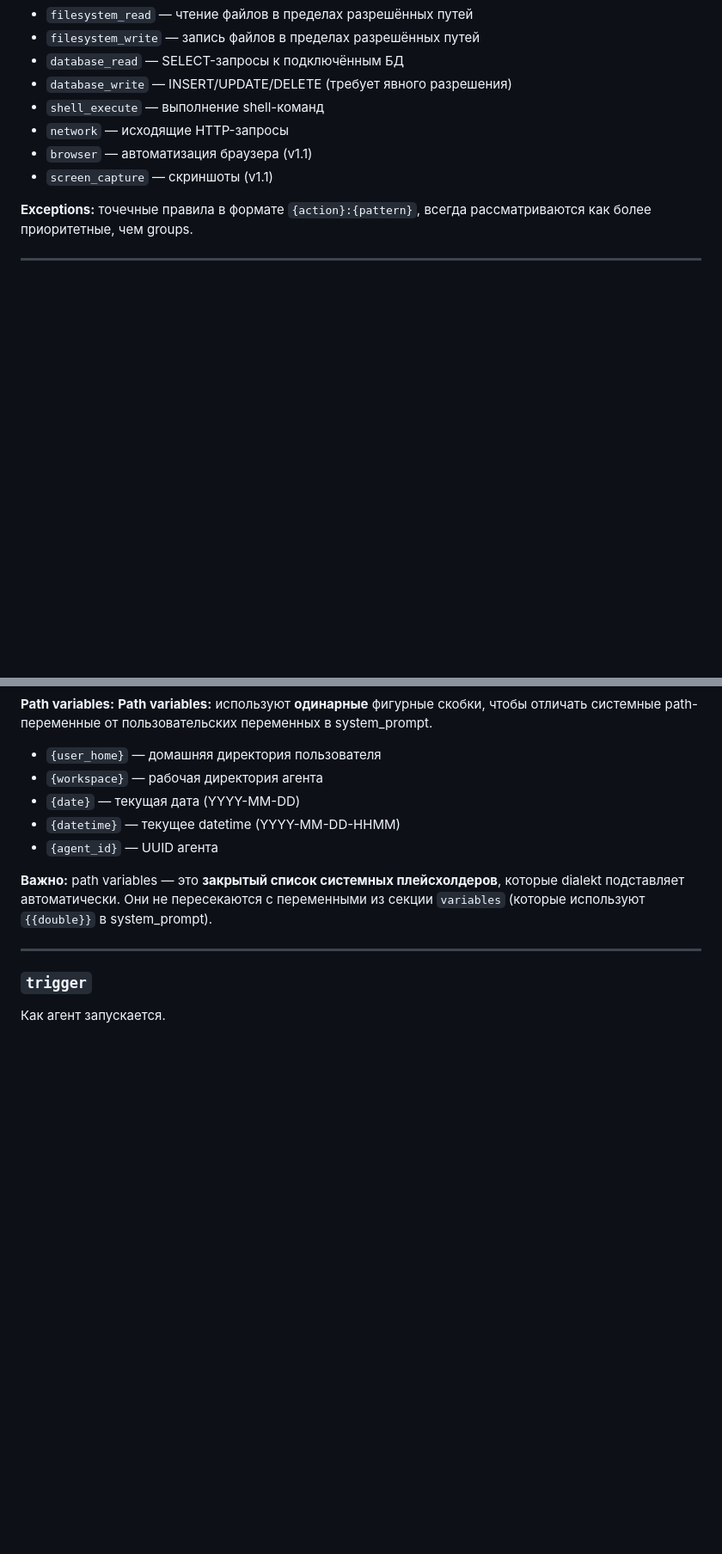
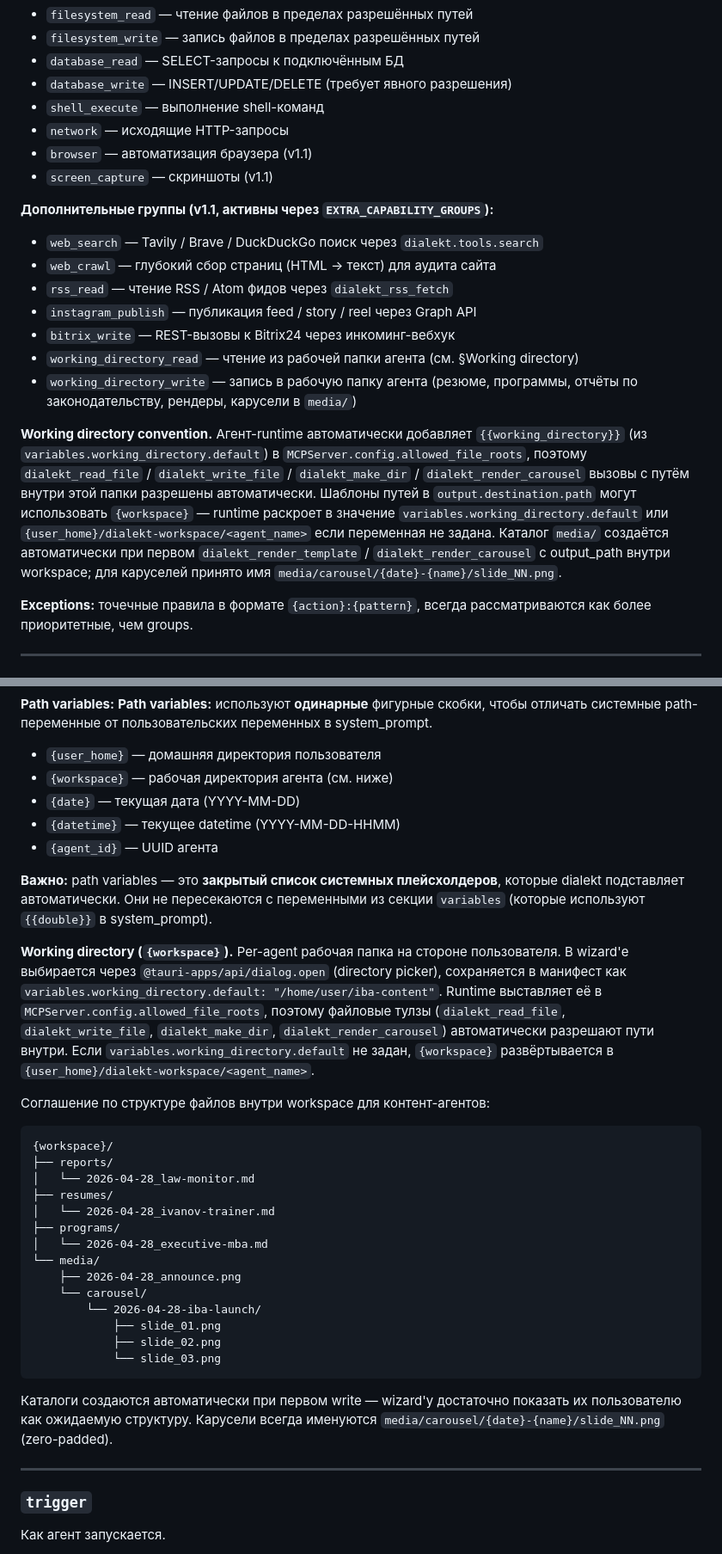
Before and after one commit to dialektai/dialektai, a Markdown page: AGENT_MANIFEST_SPEC.md, 2 parts joined by grey strips. Shown at 86% size. Rendered like a GitHub page; blank space fills up the shorter version.

Commit message:
docs(spec): document new capabilities, trigger.rss_feeds, workspace
Brings AGENT_MANIFEST_SPEC.md in line with the v0.27 backend:

- Capabilities §: documents the 7 EXTRA_CAPABILITY_GROUPS shipped
  in v1.1 (web_search, web_crawl, rss_read, instagram_publish,
  bitrix_write, working_directory_read/write).
- Capabilities §: adds the working_directory convention block —
  how runtime injects variables.working_directory.default into
  allowed_file_roots, how {workspace} resolves, and the standard
  media/ + media/carousel/ tree for content agents.
- Trigger §: adds trigger.rss_feeds[] for scheduled triggers,
  documents the per-tick fetch+diff+inject behaviour, and notes
  the polling cadence is the cron schedule (no separate interval).
- Output destinations §: cross-references {workspace} expansion
  rules so authors building filesystem destinations know
  variables.working_directory.default flows through.

No code changes — pure spec doc update.

Co-Authored-By: Claude Opus 4.7 (1M context) <noreply@anthropic.com>

````diff
--- a/AGENT_MANIFEST_SPEC.md
+++ b/AGENT_MANIFEST_SPEC.md
@@ -296,6 +296,29 @@ capabilities:
 - `browser` — автоматизация браузера (v1.1)
 - `screen_capture` — скриншоты (v1.1)
 
+**Дополнительные группы (v1.1, активны через ``EXTRA_CAPABILITY_GROUPS``):**
+- `web_search` — Tavily / Brave / DuckDuckGo поиск через `dialekt.tools.search`
+- `web_crawl` — глубокий сбор страниц (HTML → текст) для аудита сайта
+- `rss_read` — чтение RSS / Atom фидов через `dialekt_rss_fetch`
+- `instagram_publish` — публикация feed / story / reel через Graph API
+- `bitrix_write` — REST-вызовы к Bitrix24 через инкоминг-вебхук
+- `working_directory_read` — чтение из рабочей папки агента (см. §Working directory)
+- `working_directory_write` — запись в рабочую папку агента (резюме, программы,
+  отчёты по законодательству, рендеры, карусели в `media/`)
+
+**Working directory convention.** Агент-runtime автоматически добавляет
+`{{working_directory}}` (из `variables.working_directory.default`) в
+`MCPServer.config.allowed_file_roots`, поэтому `dialekt_read_file` /
+`dialekt_write_file` / `dialekt_make_dir` / `dialekt_render_carousel` вызовы
+с путём внутри этой папки разрешены автоматически. Шаблоны путей в
+`output.destination.path` могут использовать `{workspace}` —
+runtime раскроет в значение `variables.working_directory.default` или
+`{user_home}/dialekt-workspace/<agent_name>` если переменная не задана.
+Каталог `media/` создаётся автоматически при первом
+`dialekt_render_template` / `dialekt_render_carousel` с output_path
+внутри workspace; для каруселей принято имя
+`media/carousel/{date}-{name}/slide_NN.png`.
+
 **Exceptions:** точечные правила в формате `{action}:{pattern}`, всегда
 рассматриваются как более приоритетные, чем groups.
 
@@ -525,7 +548,7 @@ output:
 **Path variables:** используют **одинарные** фигурные скобки, чтобы отличать
 системные path-переменные от пользовательских переменных в system_prompt.
 - `{user_home}` — домашняя директория пользователя
-- `{workspace}` — рабочая директория агента
+- `{workspace}` — рабочая директория агента (см. ниже)
 - `{date}` — текущая дата (YYYY-MM-DD)
 - `{datetime}` — текущее datetime (YYYY-MM-DD-HHMM)
 - `{agent_id}` — UUID агента
@@ -533,6 +556,39 @@ output:
 **Важно:** path variables — это **закрытый список системных плейсхолдеров**,
 которые dialekt подставляет автоматически. Они не пересекаются с переменными
 из секции `variables` (которые используют `{{double}}` в system_prompt).
+
+**Working directory (`{workspace}`).** Per-agent рабочая папка на стороне
+пользователя. В wizard'е выбирается через `@tauri-apps/api/dialog.open`
+(directory picker), сохраняется в манифест как
+`variables.working_directory.default: "/home/user/iba-content"`. Runtime
+выставляет её в `MCPServer.config.allowed_file_roots`, поэтому файловые
+тулзы (`dialekt_read_file`, `dialekt_write_file`, `dialekt_make_dir`,
+`dialekt_render_carousel`) автоматически разрешают пути внутри. Если
+`variables.working_directory.default` не задан, `{workspace}` развёртывается
+в `{user_home}/dialekt-workspace/<agent_name>`.
+
+Соглашение по структуре файлов внутри workspace для контент-агентов:
+
+```
+{workspace}/
+├── reports/
+│   └── 2026-04-28_law-monitor.md
+├── resumes/
+│   └── 2026-04-28_ivanov-trainer.md
+├── programs/
+│   └── 2026-04-28_executive-mba.md
+└── media/
+    ├── 2026-04-28_announce.png
+    └── carousel/
+        └── 2026-04-28-iba-launch/
+            ├── slide_01.png
+            ├── slide_02.png
+            └── slide_03.png
+```
+
+Каталоги создаются автоматически при первом write — wizard'у достаточно
+показать их пользователю как ожидаемую структуру. Карусели всегда
+именуются `media/carousel/{date}-{name}/slide_NN.png` (zero-padded).
 
 ---
 
````
Also changed, not shown: other parts of AGENT_MANIFEST_SPEC.md (+12 -0 lines).
